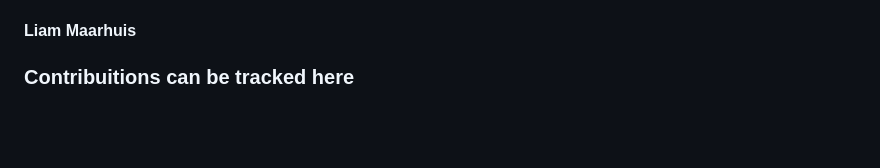
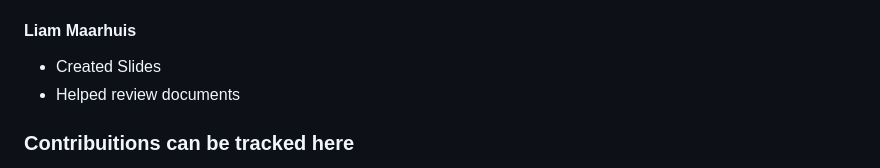
Before and after one commit to TANISHAAHUJA/comp-382assignment2, a Markdown page: README.md, the part around the change. Drawn GitHub-style; blank space fills up the shorter version.

Commit message:
Update README with contributions
added my contributions

```diff
--- a/README.md
+++ b/README.md
@@ -27,6 +27,8 @@ This project demonstrates that the set of context-free languages is not closed u
 - Bonus participation discussion with the other team and working on implementing the feedback
 
 #### Liam Maarhuis
+- Created Slides
+- Helped review documents
 
 ### Contribuitions can be tracked here
 Our development process can be tracked through our git commits at:
```
